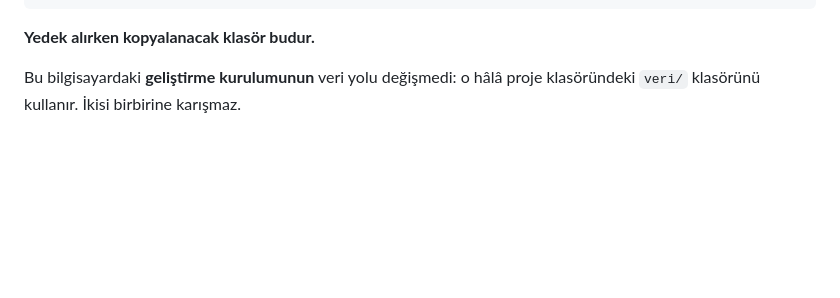
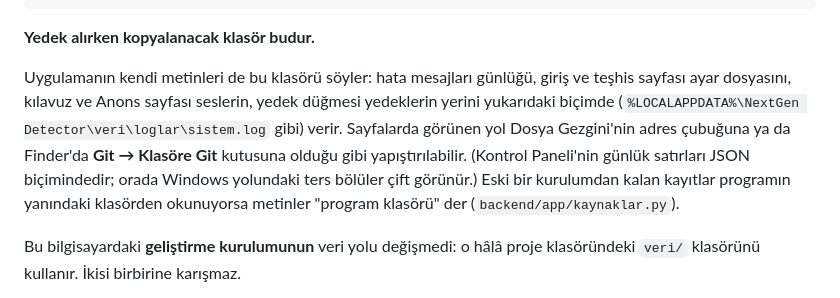
Before and after one commit to RiosenBeq/DALSAN, a Markdown page: docs/13-UYGULAMA-PAKETLEME.md, the part around the change. Drawn GitHub-style; blank space fills up the shorter version.

````diff
--- a/docs/13-UYGULAMA-PAKETLEME.md
+++ b/docs/13-UYGULAMA-PAKETLEME.md
@@ -186,6 +186,16 @@ tarayici-profili/       ← izleme penceresinin önbelleği (YEDEKLENMEZ, siline
 ```
 
 **Yedek alırken kopyalanacak klasör budur.**
+
+Uygulamanın kendi metinleri de bu klasörü söyler: hata mesajları günlüğü,
+giriş ve teşhis sayfası ayar dosyasını, kılavuz ve Anons sayfası seslerin,
+yedek düğmesi yedeklerin yerini yukarıdaki biçimde
+(`%LOCALAPPDATA%\NextGen Detector\veri\loglar\sistem.log` gibi) verir.
+Sayfalarda görünen yol Dosya Gezgini'nin adres çubuğuna ya da Finder'da
+**Git → Klasöre Git** kutusuna olduğu gibi yapıştırılabilir. (Kontrol Paneli'nin
+günlük satırları JSON biçimindedir; orada Windows yolundaki ters bölüler çift
+görünür.) Eski bir kurulumdan kalan kayıtlar programın yanındaki klasörden
+okunuyorsa metinler "program klasörü" der (`backend/app/kaynaklar.py`).
 
 Bu bilgisayardaki **geliştirme kurulumunun** veri yolu değişmedi: o hâlâ proje
 klasöründeki `veri/` klasörünü kullanır. İkisi birbirine karışmaz.
````
Also changed, not shown: docs/06-OPERASYON.md (+2 -0 lines), docs/ILERLEME.md (+31 -1 lines).
